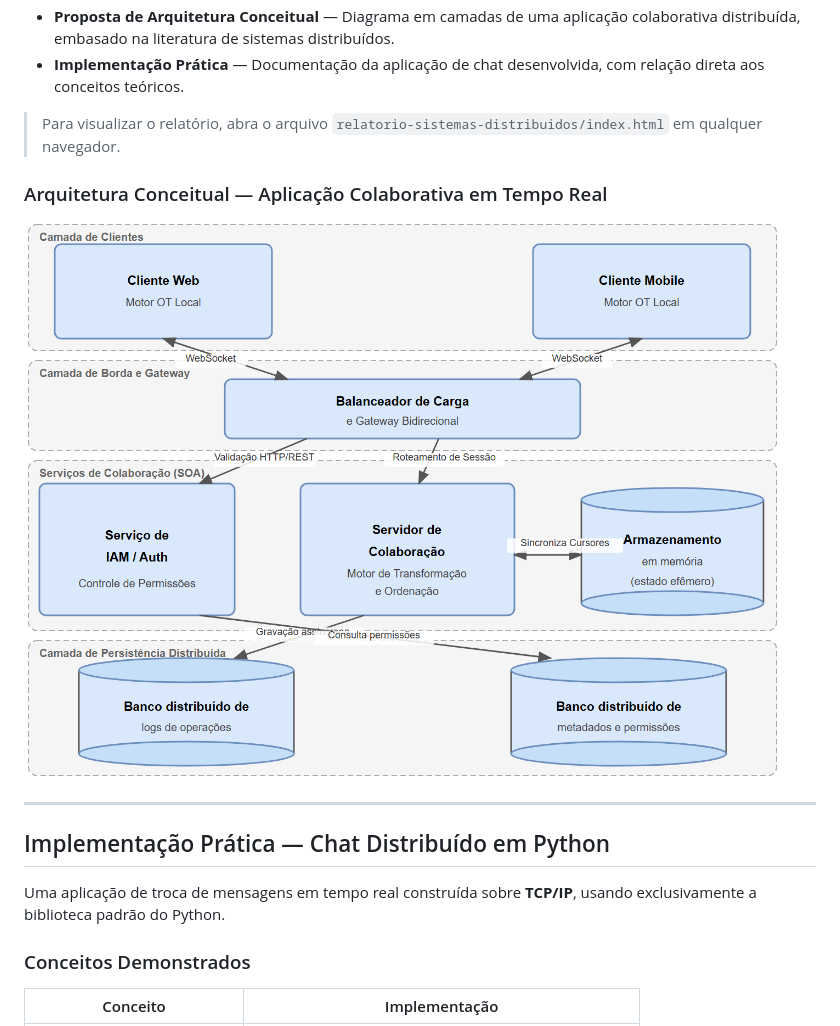
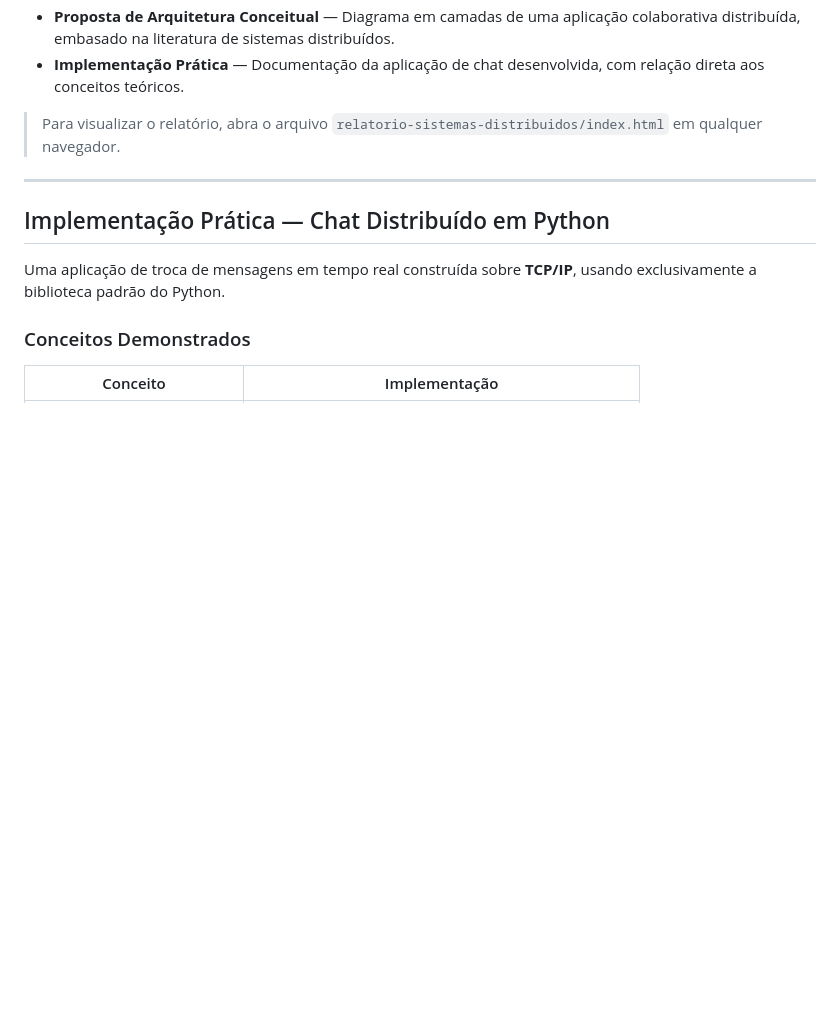
Before and after one commit to LucasM-Maciel/Trabalho_Sistemas_Distruibuidos_UNIEVA, a Markdown page: README.md, the part around the change. Rendered like a GitHub page; blank space fills up the shorter version.

Commit message:
docs: remove imagens dos READMEs
Co-authored-by: Cursor <cursoragent@cursor.com>

```diff
--- a/README.md
+++ b/README.md
@@ -46,10 +46,6 @@ O relatório (`index.html`) aborda os seguintes tópicos:
 - **Implementação Prática** — Documentação da aplicação de chat desenvolvida, com relação direta aos conceitos teóricos.
 
 > Para visualizar o relatório, abra o arquivo `relatorio-sistemas-distribuidos/index.html` em qualquer navegador.
-
-### Arquitetura Conceitual — Aplicação Colaborativa em Tempo Real
-
-![Diagrama de arquitetura conceitual de uma aplicação colaborativa distribuída](relatorio-sistemas-distribuidos/fig1.png)
 
 ---
 
```
Also changed, not shown: relatorio-sistemas-distribuidos/README.md (+0 -6 lines).
